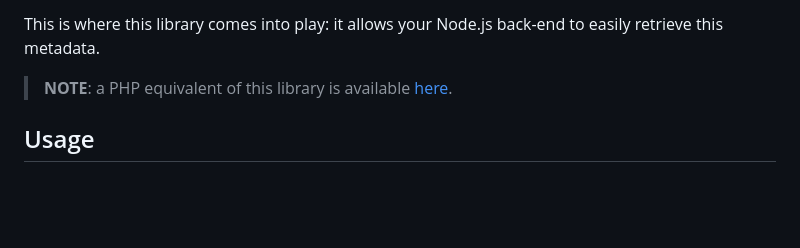
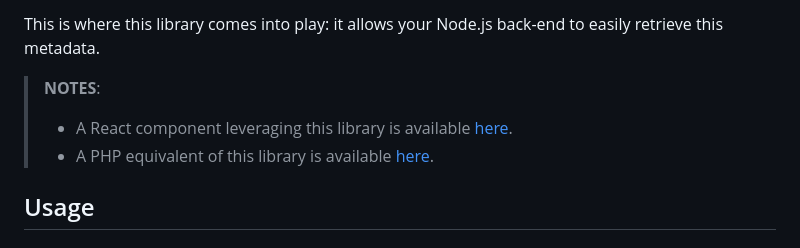
Before and after one commit to Frameright/image-display-control-metadata-parser, a Markdown page: README.md, the part around one of its changes. GitHub-like rendering; blank space fills up the shorter version.

Commit message:
Add external links

```diff
--- a/README.md
+++ b/README.md
@@ -78,8 +78,12 @@ itself, is retrieved by the back-end, and is placed in the front-end's
 This is where this library comes into play: it allows your Node.js back-end to
 easily retrieve this metadata.
 
-> **NOTE**: a PHP equivalent of this library is available
-> [here](https://github.com/Frameright/php-image-metadata-parser).
+> **NOTES**:
+>
+> * A React component leveraging this library is available
+>   [here](https://github.com/Frameright/react-image-display-control).
+> * A PHP equivalent of this library is available
+>   [here](https://github.com/Frameright/php-image-metadata-parser).
 
 ## Usage
 
```
Also changed, not shown: other parts of README.md (+2 -0 lines), docs/contributing.md (line endings or trailing spaces).
